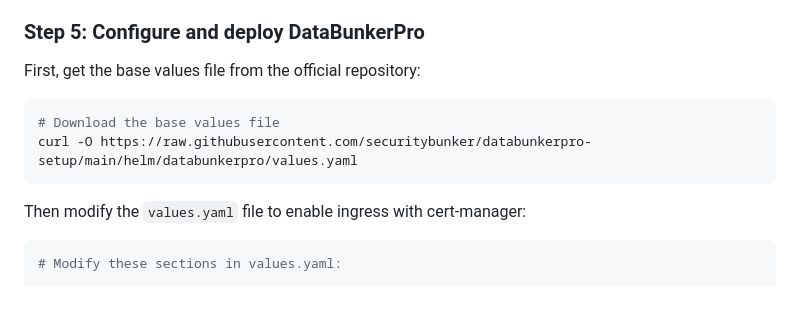
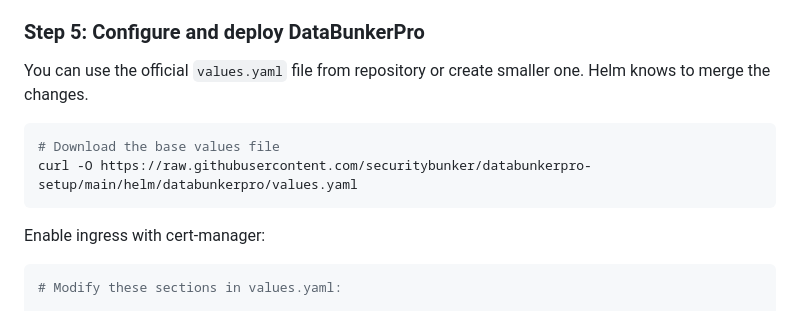
Before and after one commit to securitybunker/databunkerpro-setup, a Markdown page: helm/databunkerpro/SSL_SETUP.md, the part around the change. Drawn GitHub-style.

````diff
--- a/helm/databunkerpro/SSL_SETUP.md
+++ b/helm/databunkerpro/SSL_SETUP.md
@@ -98,14 +98,14 @@ Add an A record in your DNS:
 
 ### Step 5: Configure and deploy DataBunkerPro
 
-First, get the base values file from the official repository:
+You can use the official ```values.yaml``` file from repository or create smaller one. Helm knows to merge the changes.
 
 ```bash
 # Download the base values file
 curl -O https://raw.githubusercontent.com/securitybunker/databunkerpro-setup/main/helm/databunkerpro/values.yaml
 ```
 
-Then modify the `values.yaml` file to enable ingress with cert-manager:
+Enable ingress with cert-manager:
 
 ```yaml
 # Modify these sections in values.yaml:
````
